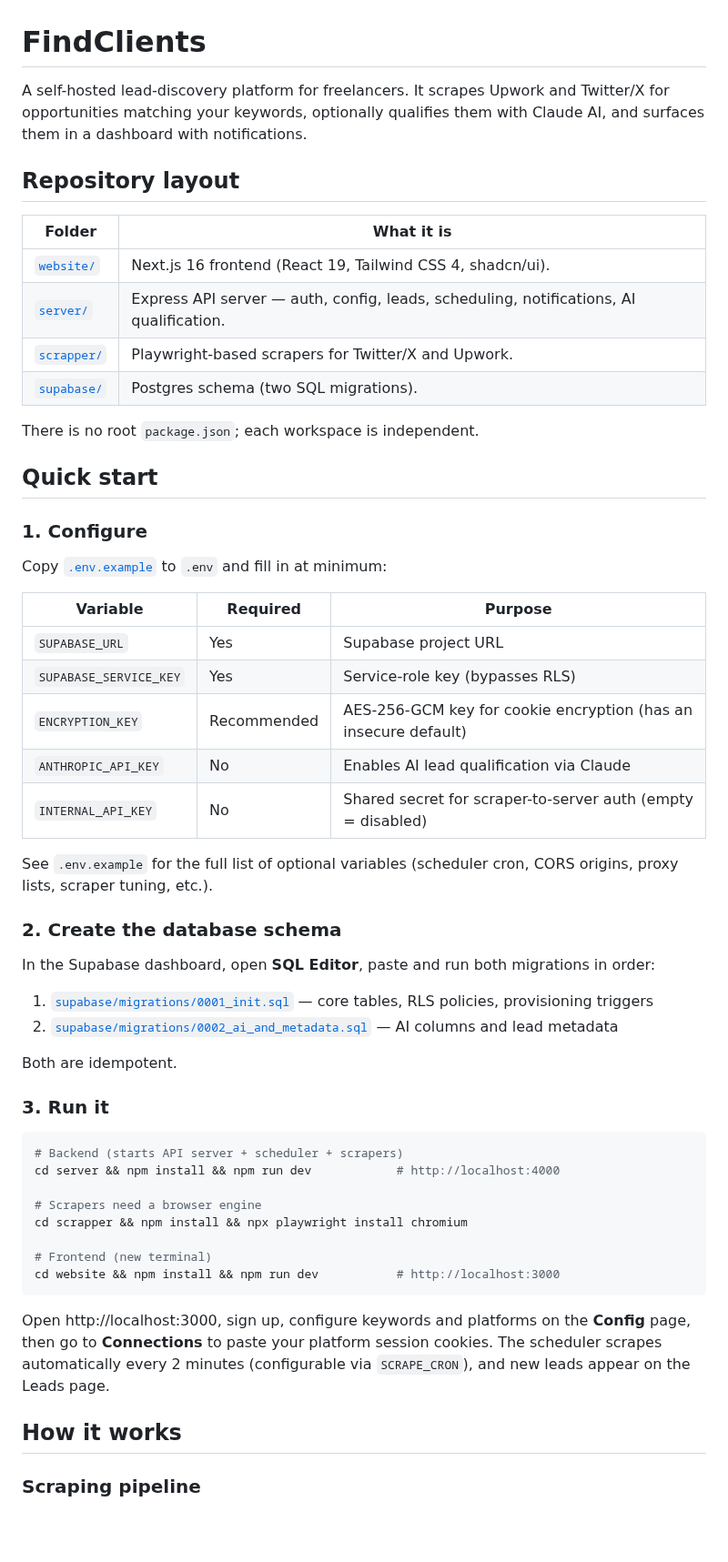
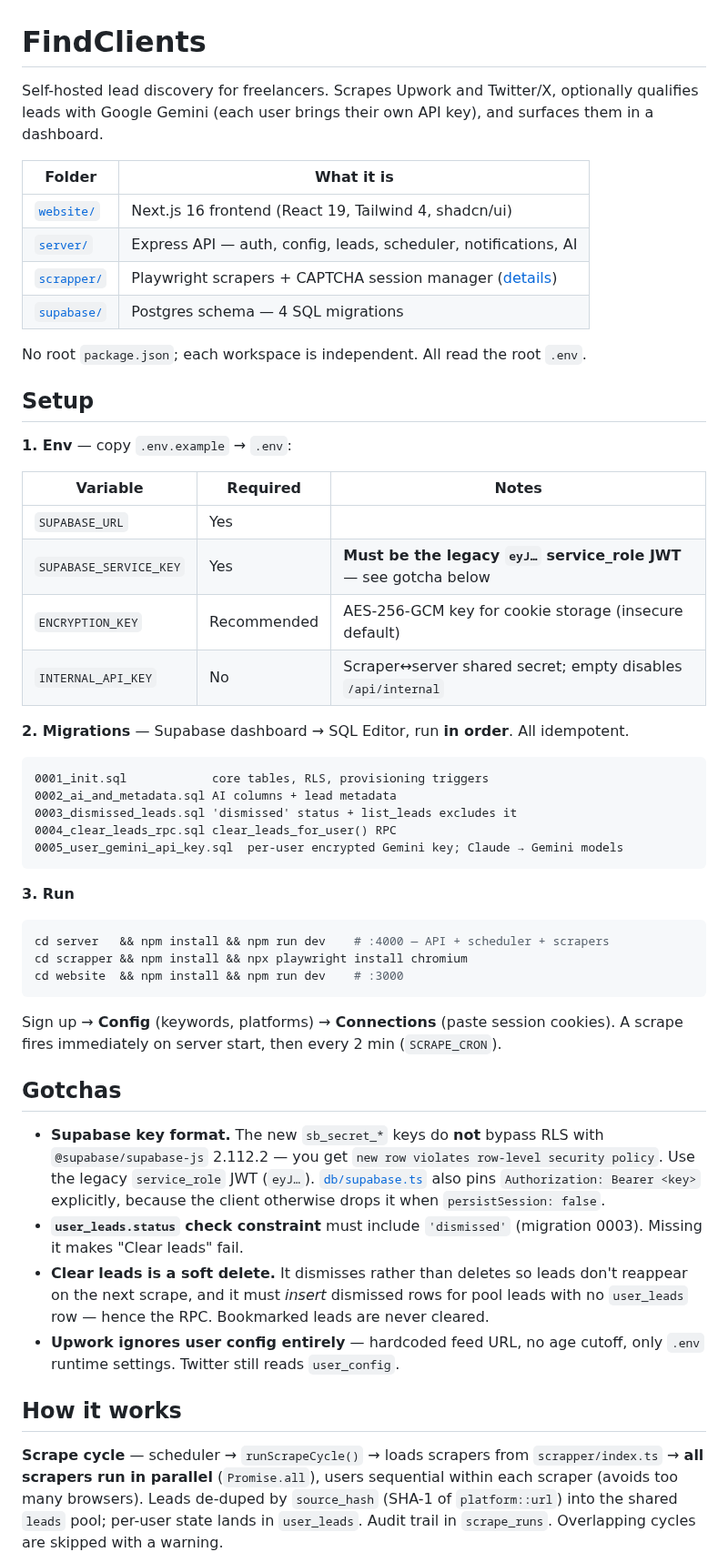
Before and after one commit to seekehr/FindClients, a Markdown page: README.md, the part around one of its changes. Shown at 91% size. Rendered like a GitHub page; blank space fills up the shorter version.

````diff
--- a/README.md
+++ b/README.md
@@ -1,59 +1,55 @@
 # FindClients
 
-A self-hosted lead-discovery platform for freelancers. It scrapes Upwork and Twitter/X for opportunities matching your keywords, optionally qualifies them with Claude AI, and surfaces them in a dashboard with notifications.
-
-## Repository layout
+Self-hosted lead discovery for freelancers. Scrapes Upwork and Twitter/X, optionally qualifies leads with Google Gemini (each user brings their own API key), and surfaces them in a dashboard.
 
 | Folder | What it is |
 | --- | --- |
-| [`website/`](website) | Next.js 16 frontend (React 19, Tailwind CSS 4, shadcn/ui). |
-| [`server/`](server) | Express API server — auth, config, leads, scheduling, notifications, AI qualification. |
-| [`scrapper/`](scrapper) | Playwright-based scrapers for Twitter/X and Upwork. |
-| [`supabase/`](supabase) | Postgres schema (two SQL migrations). |
+| [`website/`](website) | Next.js 16 frontend (React 19, Tailwind 4, shadcn/ui) |
+| [`server/`](server) | Express API — auth, config, leads, scheduler, notifications, AI |
+| [`scrapper/`](scrapper) | Playwright scrapers + CAPTCHA session manager ([details](scrapper/README.md)) |
+| [`supabase/`](supabase) | Postgres schema — 4 SQL migrations |
 
-There is no root `package.json`; each workspace is independent.
+No root `package.json`; each workspace is independent. All read the root `.env`.
 
-## Quick start
+## Setup
 
-### 1. Configure
+**1. Env** — copy `.env.example` → `.env`:
 
-Copy [`.env.example`](.env.example) to `.env` and fill in at minimum:
+| Variable | Required | Notes |
+| --- | --- | --- |
+| `SUPABASE_URL` | Yes | |
+| `SUPABASE_SERVICE_KEY` | Yes | **Must be the legacy `eyJ…` service_role JWT** — see gotcha below |
+| `ENCRYPTION_KEY` | Recommended | AES-256-GCM key for cookie storage (insecure default) |
+| `INTERNAL_API_KEY` | No | Scraper↔server shared secret; empty disables `/api/internal` |
 
-| Variable | Required | Purpose |
-| --- | --- | --- |
-| `SUPABASE_URL` | Yes | Supabase project URL |
-| `SUPABASE_SERVICE_KEY` | Yes | Service-role key (bypasses RLS) |
-| `ENCRYPTION_KEY` | Recommended | AES-256-GCM key for cookie encryption (has an insecure default) |
-| `ANTHROPIC_API_KEY` | No | Enables AI lead qualification via Claude |
-| `INTERNAL_API_KEY` | No | Shared secret for scraper-to-server auth (empty = disabled) |
+**2. Migrations** — Supabase dashboard → SQL Editor, run **in order**. All idempotent.
 
-See `.env.example` for the full list of optional variables (scheduler cron, CORS origins, proxy lists, scraper tuning, etc.).
+```
+0001_init.sql            core tables, RLS, provisioning triggers
+0002_ai_and_metadata.sql AI columns + lead metadata
+0003_dismissed_leads.sql 'dismissed' status + list_leads excludes it
+0004_clear_leads_rpc.sql clear_leads_for_user() RPC
+0005_user_gemini_api_key.sql  per-user encrypted Gemini key; Claude → Gemini models
+```
 
-### 2. Create the database schema
-
-In the Supabase dashboard, open **SQL Editor**, paste and run both migrations in order:
-
-1. [`supabase/migrations/0001_init.sql`](supabase/migrations/0001_init.sql) — core tables, RLS policies, provisioning triggers
-2. [`supabase/migrations/0002_ai_and_metadata.sql`](supabase/migrations/0002_ai_and_metadata.sql) — AI columns and lead metadata
-
-Both are idempotent.
-
-### 3. Run it
+**3. Run**
 
 ```bash
-# Backend (starts API server + scheduler + scrapers)
-cd server && npm install && npm run dev            # http://localhost:4000
-
-# Scrapers need a browser engine
+cd server   && npm install && npm run dev    # :4000 — API + scheduler + scrapers
 cd scrapper && npm install && npx playwright install chromium
-
-# Frontend (new terminal)
-cd website && npm install && npm run dev           # http://localhost:3000
+cd website  && npm install && npm run dev    # :3000
 ```
 
-Open http://localhost:3000, sign up, configure keywords and platforms on the **Config** page, then go to **Connections** to paste your platform session cookies. The scheduler scrapes automatically every 2 minutes (configurable via `SCRAPE_CRON`), and new leads appear on the Leads page.
+Sign up → **Config** (keywords, platforms) → **Connections** (paste session cookies). A scrape fires immediately on server start, then every 2 min (`SCRAPE_CRON`).
+
+## Gotchas
+
+- **Supabase key format.** The new `sb_secret_*` keys do **not** bypass RLS with `@supabase/supabase-js` 2.112.2 — you get `new row violates row-level security policy`. Use the legacy `service_role` JWT (`eyJ…`). [`db/supabase.ts`](server/src/db/supabase.ts) also pins `Authorization: Bearer <key>` explicitly, because the client otherwise drops it when `persistSession: false`.
+- **`user_leads.status` check constraint** must include `'dismissed'` (migration 0003). Missing it makes "Clear leads" fail.
+- **Clear leads is a soft delete.** It dismisses rather than deletes so leads don't reappear on the next scrape, and it must *insert* dismissed rows for pool leads with no `user_leads` row — hence the RPC. Bookmarked leads are never cleared.
+- **Upwork ignores user config entirely** — hardcoded feed URL, no age cutoff, only `.env` runtime settings. Twitter still reads `user_config`.
 
 ## How it works
 
-### Scraping pipeline
+**Scrape cycle** — scheduler → `runScrapeCycle()` → loads scrapers from `scrapper/index.ts` → **all scrapers run in parallel** (`Promise.all`), users sequential within each scraper (avoids too many browsers). Leads de-duped by `source_hash` (SHA-1 of `platform::url`) into the shared `leads` pool; per-user state lands in `user_leads`. Audit trail in `scrape_runs`. Overlapping cycles are skipped with a warning.
 
````
Also changed, not shown: other parts of README.md (+35 -132 lines), how_scrapping_works.md (added, +50 -0 lines), scrapper/README.md (+72 -130 lines), server/README.md (+10 -1 lines), scrapper/captcha-result.png (added), 15 other files.
